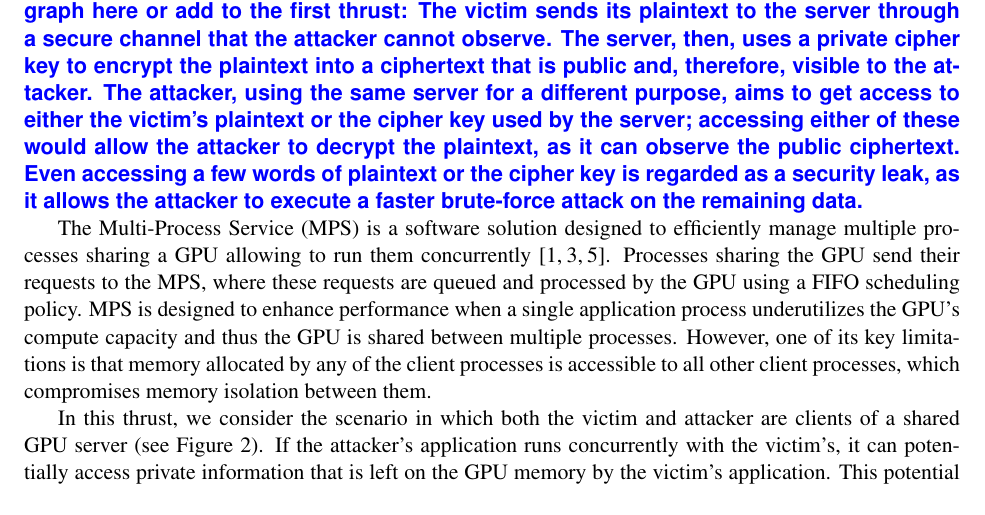
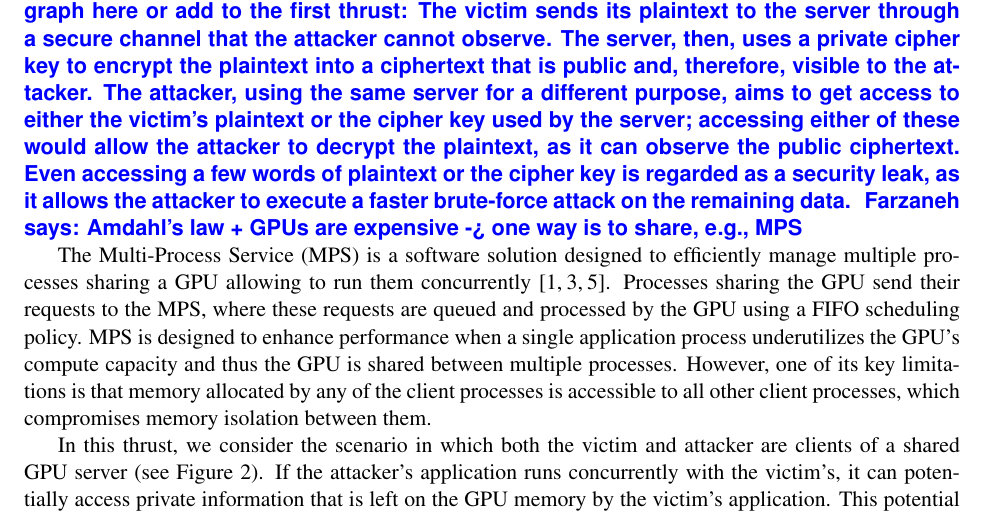
Before and after one commit to yderakhshan/GPUSec-NSF, a LaTeX document (proposal.tex, which reads sections/thrust2/thrust2.tex): part of page 14 of 18, cut so that both start at the same text. Compiled offline with pdfLaTeX.

Commit message:
working on 2

```diff
--- a/sections/thrust2/thrust2.tex
+++ b/sections/thrust2/thrust2.tex
@@ -16,6 +16,7 @@ The attacker, using the same server for a different purpose, aims to get access
 %
 Even accessing a few words of plaintext or the cipher key is regarded as a security leak, as it allows the attacker to execute a faster brute-force attack on the remaining data.
 }
+\farzaneh{Amdahl's law + GPUs are expensive -> one way is to share, e.g., MPS}
 
 %
 The Multi-Process Service (MPS) is a software solution designed to efficiently manage multiple processes sharing a GPU allowing to run them concurrently~\cite{anasic2014CAN, NVDIA2013, li2011ICPP}.
```
